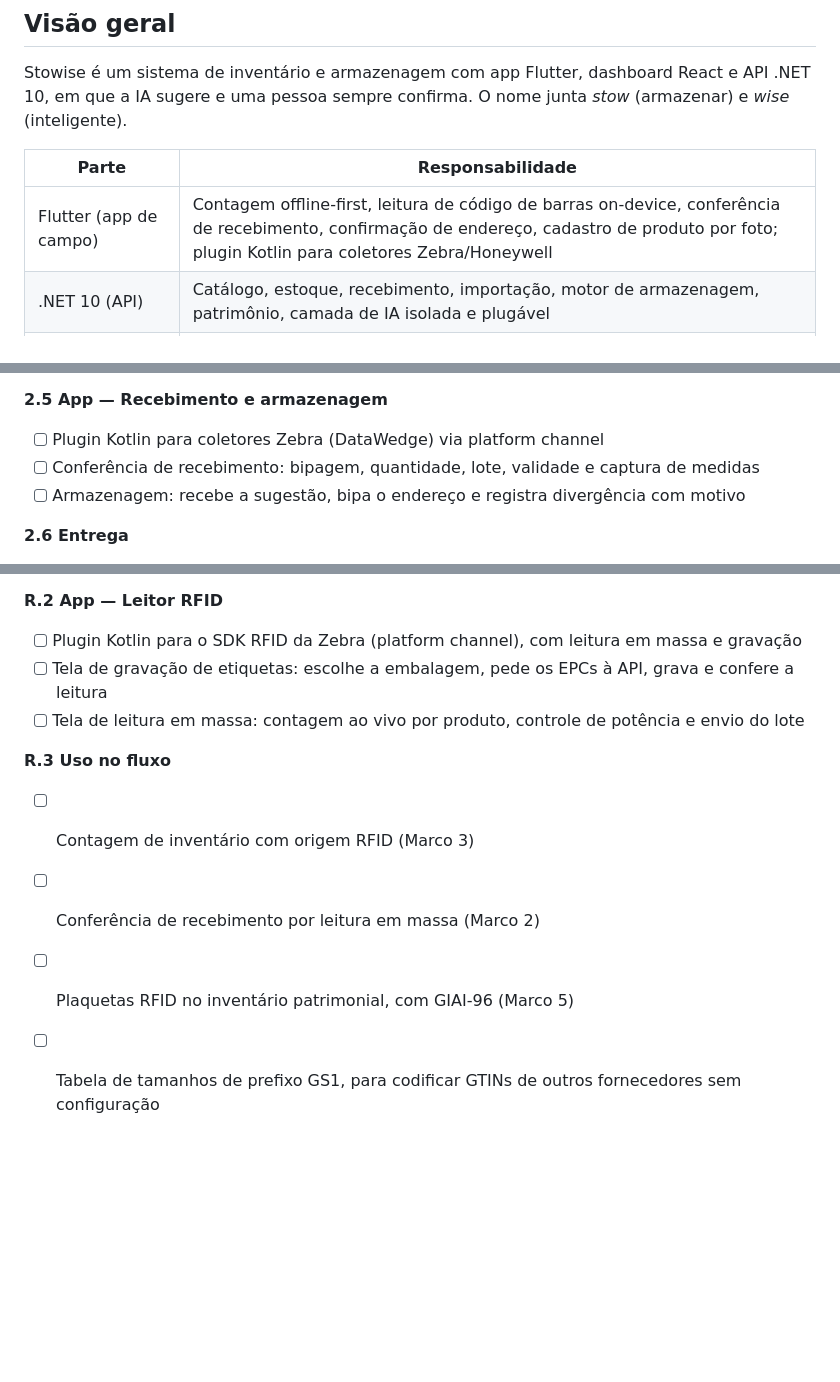
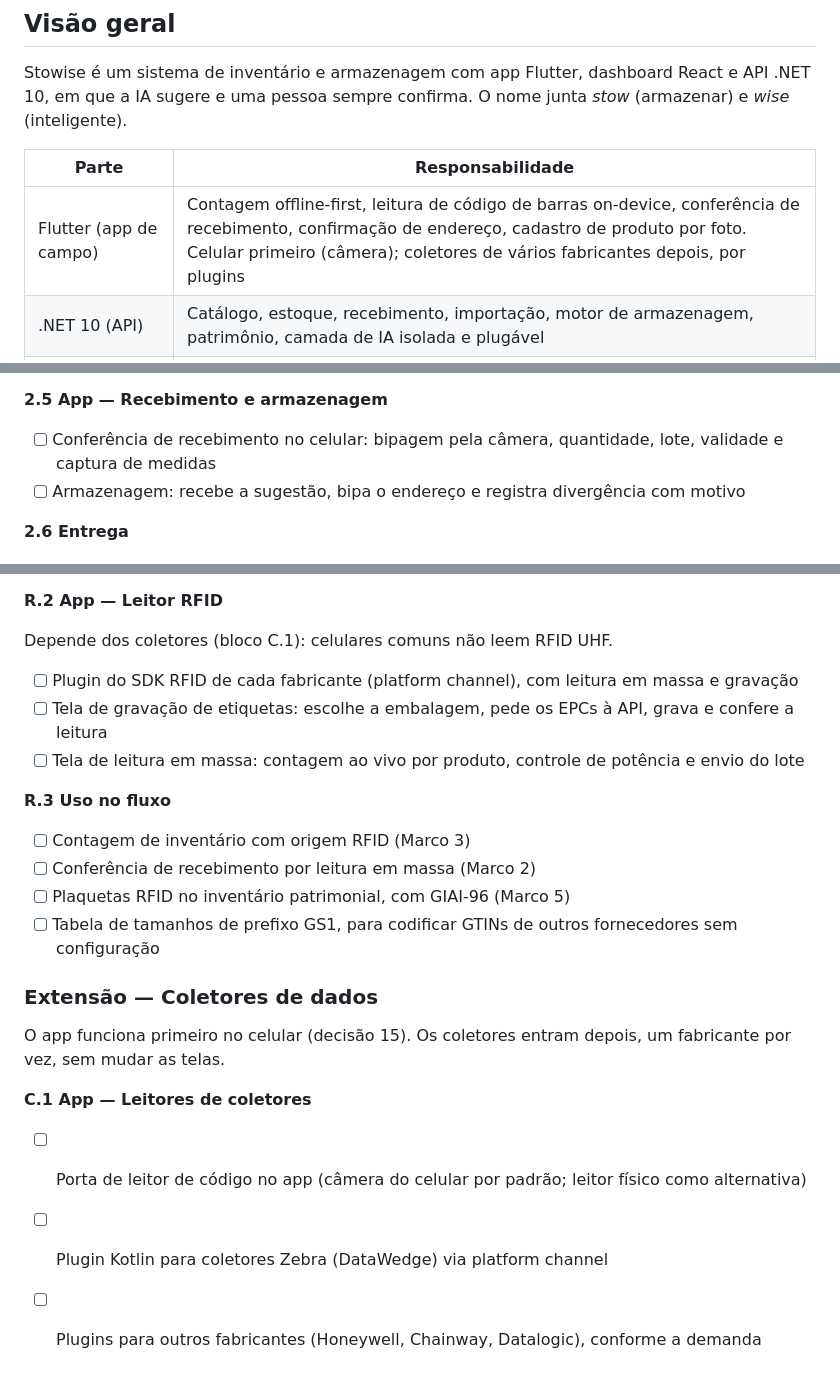
Before and after one commit to marivaldojunior/stowise, a Markdown page: docs/SPEC.md, 3 parts joined by grey strips. Rendered like a GitHub page; blank space fills up the shorter version.

Commit message:
docs: celular primeiro no app; coletores de dados viram extensão
- SPEC: decisão 15 (celular primeiro), conferência de recebimento pela câmera e bloco "Extensão — Coletores de dados"
- plugin DataWedge sai do Marco 2; RFID R.2 depende dos coletores
- CLAUDE.md registra a regra

Co-Authored-By: Claude Opus 5.5 <noreply@anthropic.com>

```diff
--- a/docs/SPEC.md
+++ b/docs/SPEC.md
@@ -8,7 +8,7 @@ Stowise é um sistema de inventário e armazenagem com app Flutter, dashboard Re
 
 | Parte | Responsabilidade |
 | --- | --- |
-| Flutter (app de campo) | Contagem offline-first, leitura de código de barras on-device, conferência de recebimento, confirmação de endereço, cadastro de produto por foto; plugin Kotlin para coletores Zebra/Honeywell |
+| Flutter (app de campo) | Contagem offline-first, leitura de código de barras on-device, conferência de recebimento, confirmação de endereço, cadastro de produto por foto. Celular primeiro (câmera); coletores de vários fabricantes depois, por plugins |
 | .NET 10 (API) | Catálogo, estoque, recebimento, importação, motor de armazenagem, patrimônio, camada de IA isolada e plugável |
 | React + TypeScript (gestão) | Revisão de importações, divergências, aprovação de ajustes, mapa de ocupação, configuração de regras, conciliação do inventário patrimonial, gestão de usuários, consultas em linguagem natural |
 
@@ -359,8 +360,7 @@ Regras de ordem:
 
 **2.5 App — Recebimento e armazenagem**
 
-- [ ] Plugin Kotlin para coletores Zebra (DataWedge) via platform channel
-- [ ] Conferência de recebimento: bipagem, quantidade, lote, validade e captura de medidas
+- [ ] Conferência de recebimento no celular: bipagem pela câmera, quantidade, lote, validade e captura de medidas
 - [ ] Armazenagem: recebe a sugestão, bipa o endereço e registra divergência com motivo
 
 **2.6 Entrega**
@@ -516,7 +516,9 @@ Etiquetas UHF no padrão GS1 (EPC SGTIN-96), conforme o [ADR-0010](adr/0010-etiq
 
 **R.2 App — Leitor RFID**
 
-- [ ] Plugin Kotlin para o SDK RFID da Zebra (platform channel), com leitura em massa e gravação
+Depende dos coletores (bloco C.1): celulares comuns não leem RFID UHF.
+
+- [ ] Plugin do SDK RFID de cada fabricante (platform channel), com leitura em massa e gravação
 - [ ] Tela de gravação de etiquetas: escolhe a embalagem, pede os EPCs à API, grava e confere a leitura
 - [ ] Tela de leitura em massa: contagem ao vivo por produto, controle de potência e envio do lote
 
@@ -526,3 +528,13 @@ Etiquetas UHF no padrão GS1 (EPC SGTIN-96), conforme o [ADR-0010](adr/0010-etiq
 - [ ] Conferência de recebimento por leitura em massa (Marco 2)
 - [ ] Plaquetas RFID no inventário patrimonial, com GIAI-96 (Marco 5)
 - [ ] Tabela de tamanhos de prefixo GS1, para codificar GTINs de outros fornecedores sem configuração
+
+### Extensão — Coletores de dados
+
+O app funciona primeiro no celular (decisão 15). Os coletores entram depois, um fabricante por vez, sem mudar as telas.
+
+**C.1 App — Leitores de coletores**
+
+- [ ] Porta de leitor de código no app (câmera do celular por padrão; leitor físico como alternativa)
+- [ ] Plugin Kotlin para coletores Zebra (DataWedge) via platform channel
+- [ ] Plugins para outros fabricantes (Honeywell, Chainway, Datalogic), conforme a demanda
```
Also changed, not shown: other parts of docs/SPEC.md (+1 -0 lines), CLAUDE.md (+1 -0 lines).
